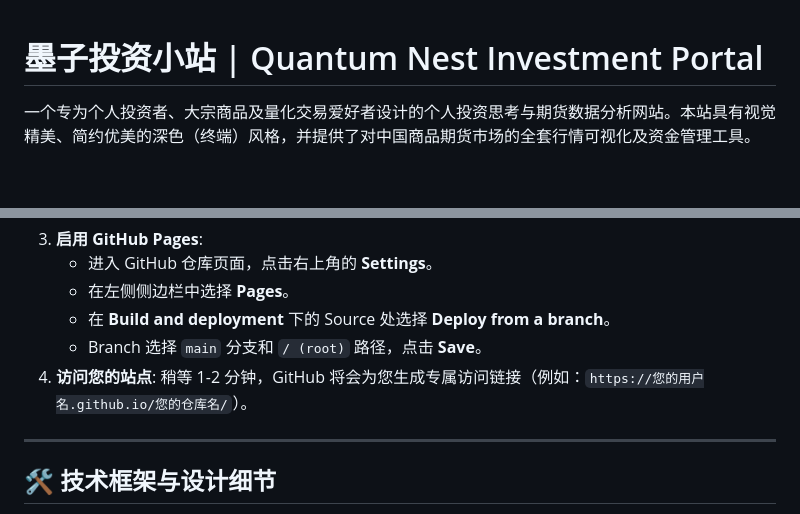
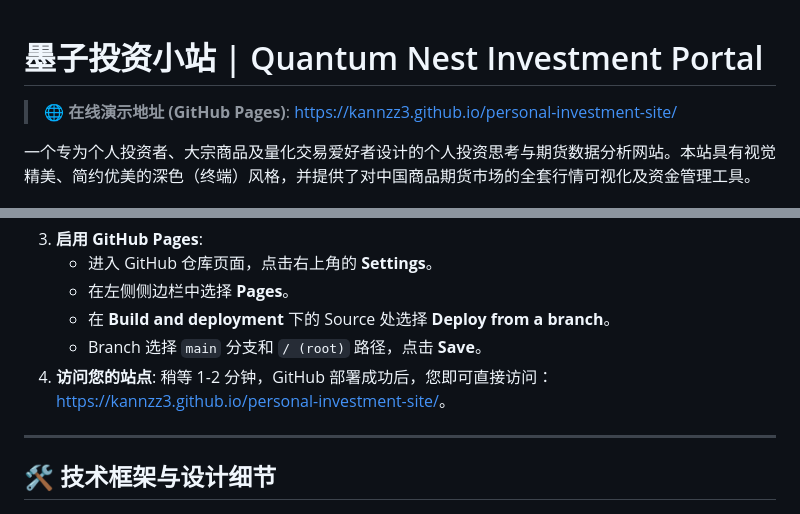
Before and after one commit to KannZz3/personal-investment-site, a Markdown page: README.md, 2 parts joined by grey strips. GitHub-like rendering; blank space fills up the shorter version.

Commit message:
docs: add GitHub Pages online URL to README

```diff
--- a/README.md
+++ b/README.md
@@ -1,4 +1,6 @@
 # 墨子投资小站 | Quantum Nest Investment Portal
+
+> 🌐 **在线演示地址 (GitHub Pages)**: [https://kannzz3.github.io/personal-investment-site/](https://kannzz3.github.io/personal-investment-site/)
 
 一个专为个人投资者、大宗商品及量化交易爱好者设计的个人投资思考与期货数据分析网站。本站具有视觉精美、简约优美的深色（终端）风格，并提供了对中国商品期货市场的全套行情可视化及资金管理工具。
 
@@ -82,7 +84,7 @@
    - 在 **Build and deployment** 下的 Source 处选择 **Deploy from a branch**。
    - Branch 选择 `main` 分支和 `/ (root)` 路径，点击 **Save**。
 4. **访问您的站点**:
-   稍等 1-2 分钟，GitHub 将会为您生成专属访问链接（例如：`https://您的用户名.github.io/您的仓库名/`）。
+   稍等 1-2 分钟，GitHub 部署成功后，您即可直接访问：[https://kannzz3.github.io/personal-investment-site/](https://kannzz3.github.io/personal-investment-site/)。
 
 ---
 
```
